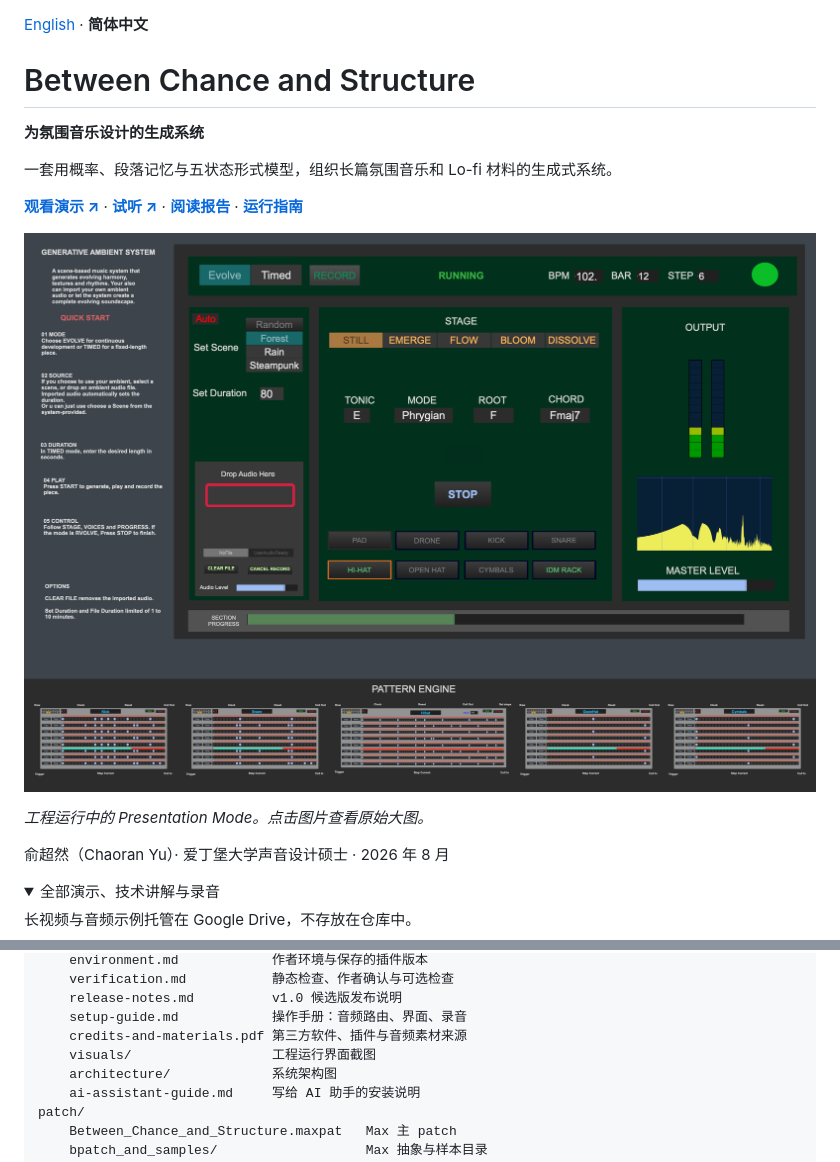
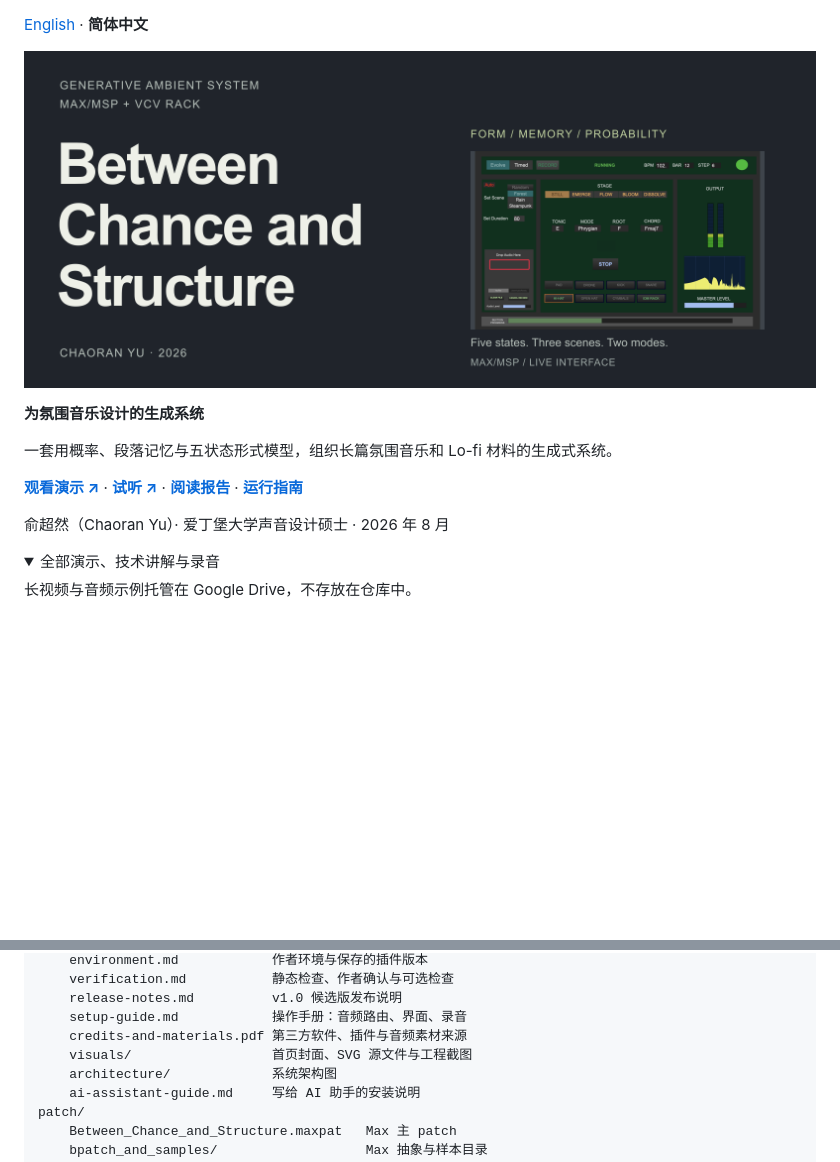
Before and after one commit to Chora666/between-chance-and-structure, a Markdown page: README.zh-CN.md, 2 parts joined by grey strips. GitHub-like rendering; pictures changed too: docs/visuals/cover.png (added); folded sections open; blank space fills up the shorter version.

```diff
--- a/README.zh-CN.md
+++ b/README.zh-CN.md
@@ -1,16 +1,12 @@
 [English](README.md) · **简体中文**
 
-# Between Chance and Structure
+[![Between Chance and Structure：灰色封面内展示真实 Max/MSP 工程界面](docs/visuals/cover.png)](docs/visuals/max-presentation.png)
 
 **为氛围音乐设计的生成系统**
 
 一套用概率、段落记忆与五状态形式模型，组织长篇氛围音乐和 Lo-fi 材料的生成式系统。
 
 [**观看演示 ↗**](https://drive.google.com/file/d/17yuBqAit3PdmheTKZqrVmPnGPdnH5vLY/view?usp=sharing) · [**试听 ↗**](https://drive.google.com/file/d/1ApeeHdoXmLhVu1l2J4Wy0cETJyLGmT0u/view?usp=sharing) · [**阅读报告**](REPORT.pdf) · [**运行指南**](#运行)
-
-[![Max/MSP 运行界面：五状态形式、和声、输出电平与鼓组 Pattern Engine](docs/visuals/max-presentation.png)](docs/visuals/max-presentation.png)
-
-*工程运行中的 Presentation Mode。点击图片查看原始大图。*
 
 俞超然（Chaoran Yu）· 爱丁堡大学声音设计硕士 · 2026 年 8 月
 
@@ -123,7 +119,7 @@ docs/
     release-notes.md          v1.0 候选版发布说明
     setup-guide.md            操作手册：音频路由、界面、录音
     credits-and-materials.pdf 第三方软件、插件与音频素材来源
-    visuals/                  工程运行界面截图
+    visuals/                  首页封面、SVG 源文件与工程截图
     architecture/             系统架构图
     ai-assistant-guide.md     写给 AI 助手的安装说明
 patch/
```
Also changed, not shown: README.md (+2 -6 lines), 1 other file.
